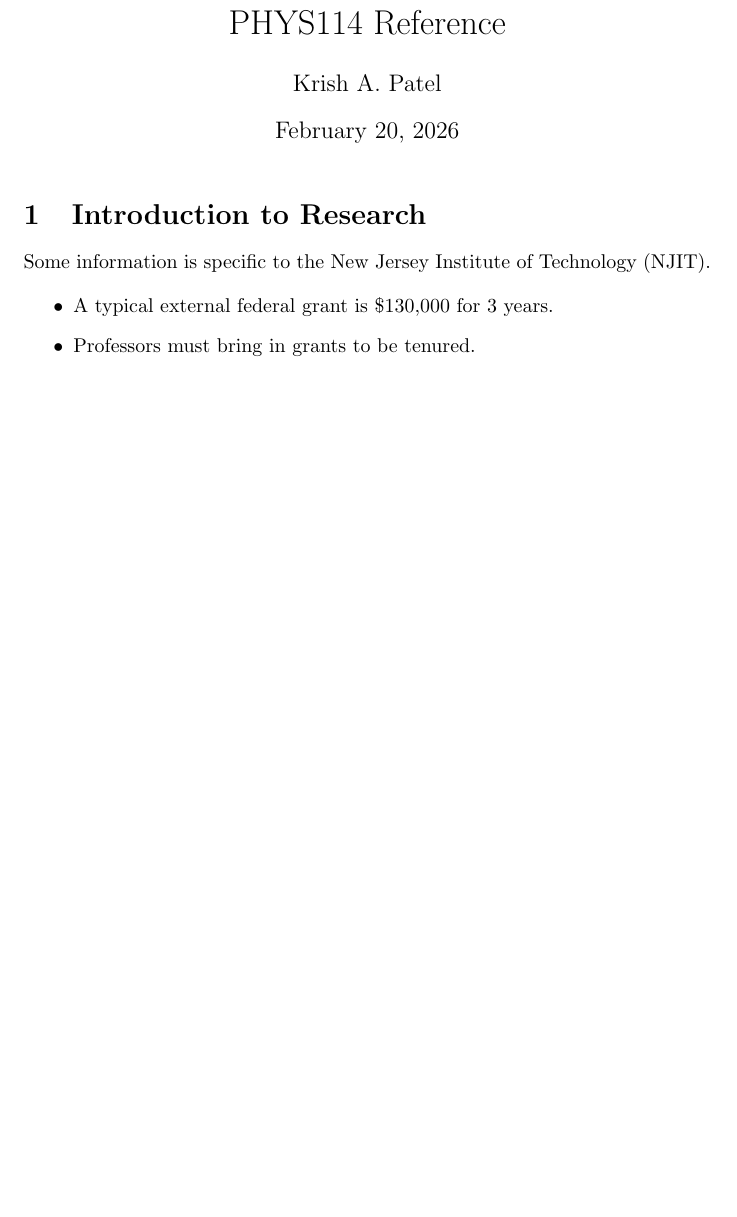
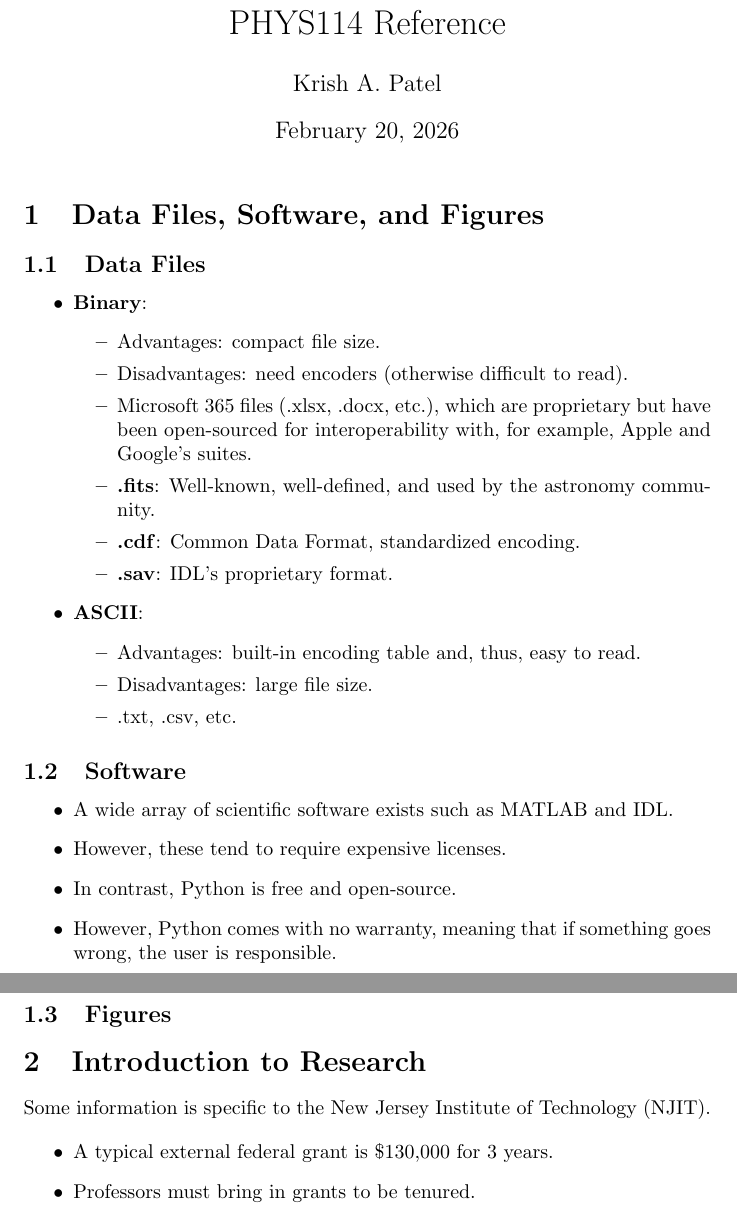
Before and after one commit to krishpatel2067/PHYS114-Reference, a LaTeX document (main.tex, which reads notes/data_software_figs.tex): part of page 1 of 10 before the commit and two parts of pages 1 and 2 of 11 after it, the two joined at a grey line, cut so that both start at the same text, the shorter picture padded with empty space. Compiled offline with pdfLaTeX.

Commit message:
Add data, software, and figure section

```diff
--- /dev/null
+++ b/notes/data_software_figs.tex
@@ -0,0 +1,31 @@
+\section {Data Files, Software, and Figures}
+
+\subsection{Data Files}
+\begin{itemize}
+    \item \textbf{Binary}:
+    \begin{itemize}
+        \item Advantages: compact file size.
+        \item Disadvantages: need encoders (otherwise difficult to read).
+        \item Microsoft 365 files (.xlsx, .docx, etc.), which are proprietary but have been open-sourced for interoperability with, for example, Apple and Google's suites.
+        \item \textbf{.fits}: Well-known, well-defined, and used by the astronomy community.
+        \item \textbf{.cdf}: Common Data Format, standardized encoding.
+        \item \textbf{.sav}: IDL's proprietary format.
+    \end{itemize}
+    \item \textbf{ASCII}:
+    \begin{itemize}
+        \item Advantages: built-in encoding table and, thus, easy to read.
+        \item Disadvantages: large file size.
+        \item .txt, .csv, etc.
+    \end{itemize}
+\end{itemize}
+
+\subsection{Software}
+\begin{itemize}
+    \item A wide array of scientific software exists such as MATLAB and IDL.
+    \item However, these tend to require expensive licenses.
+    \item In contrast, Python is free and open-source.
+    \item However, Python comes with no warranty, meaning that if something goes wrong, the user is responsible.
+\end{itemize}
+
+\subsection{Figures}
+% TODO: Add professional figure quality requirements
```
Also changed, not shown: main.tex (+1 -0 lines), main.pdf.
